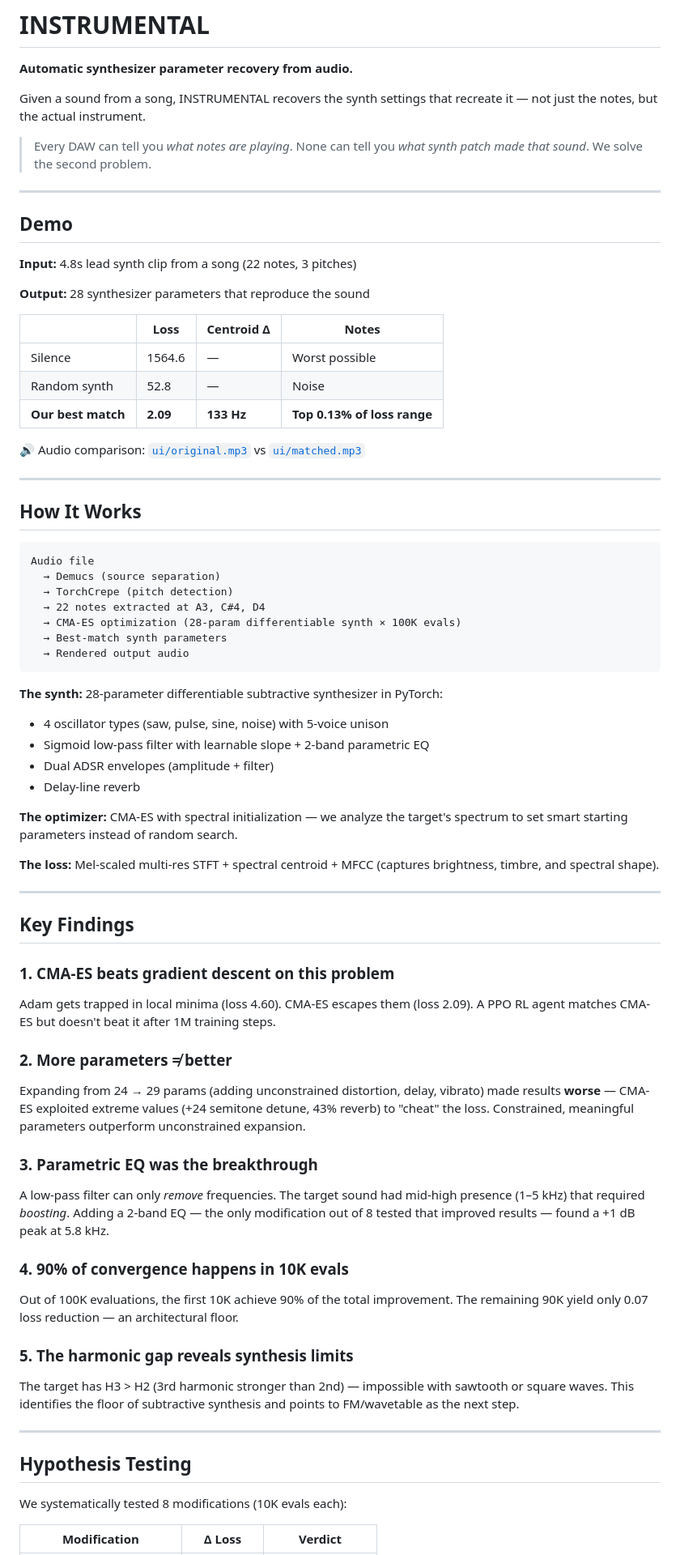
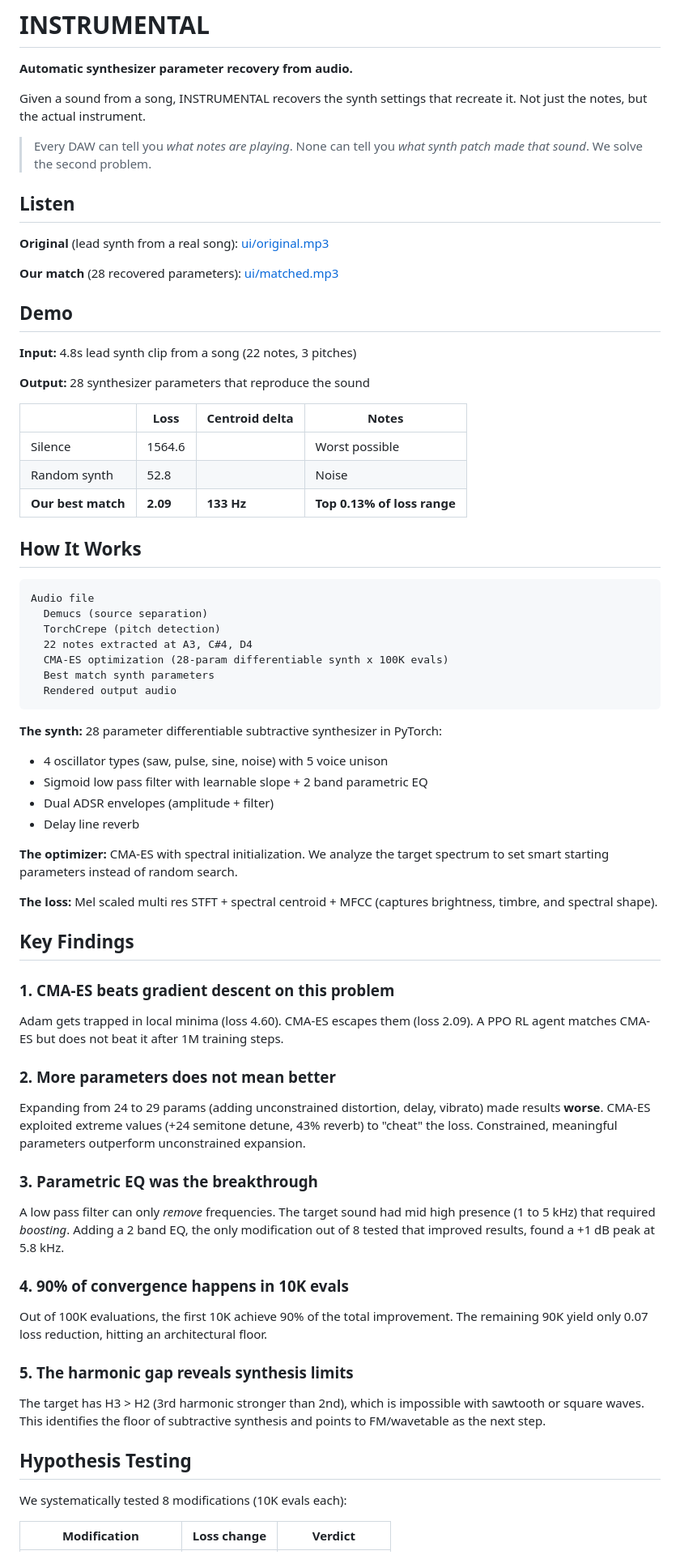
Before and after one commit to philippbogdan/instrumental, a Markdown page: README.md, the part around one of its changes. Shown at 81% size. Rendered like a GitHub page.

Commit message:
README: clean up formatting, add listen section
Remove arrows, dashes, special symbols. Add direct audio links.

Co-Authored-By: Claude Opus 4.6 (1M context) <noreply@anthropic.com>

````diff
--- a/README.md
+++ b/README.md
@@ -2,11 +2,15 @@
 
 **Automatic synthesizer parameter recovery from audio.**
 
-Given a sound from a song, INSTRUMENTAL recovers the synth settings that recreate it — not just the notes, but the actual instrument.
+Given a sound from a song, INSTRUMENTAL recovers the synth settings that recreate it. Not just the notes, but the actual instrument.
 
 > Every DAW can tell you *what notes are playing*. None can tell you *what synth patch made that sound*. We solve the second problem.
 
----
+## Listen
+
+**Original** (lead synth from a real song): [ui/original.mp3](ui/original.mp3)
+
+**Our match** (28 recovered parameters): [ui/matched.mp3](ui/matched.mp3)
 
 ## Demo
 
@@ -14,62 +18,54 @@ Given a sound from a song, INSTRUMENTAL recovers the synth settings that recreat
 
 **Output:** 28 synthesizer parameters that reproduce the sound
 
-| | Loss | Centroid Δ | Notes |
+| | Loss | Centroid delta | Notes |
 |---|---|---|---|
-| Silence | 1564.6 | — | Worst possible |
-| Random synth | 52.8 | — | Noise |
+| Silence | 1564.6 | | Worst possible |
+| Random synth | 52.8 | | Noise |
 | **Our best match** | **2.09** | **133 Hz** | **Top 0.13% of loss range** |
-
-🔊 Audio comparison: [`ui/original.mp3`](ui/original.mp3) vs [`ui/matched.mp3`](ui/matched.mp3)
-
----
 
 ## How It Works
 
 ```
 Audio file
-  → Demucs (source separation)
-  → TorchCrepe (pitch detection)
-  → 22 notes extracted at A3, C#4, D4
-  → CMA-ES optimization (28-param differentiable synth × 100K evals)
-  → Best-match synth parameters
-  → Rendered output audio
+  Demucs (source separation)
+  TorchCrepe (pitch detection)
+  22 notes extracted at A3, C#4, D4
+  CMA-ES optimization (28-param differentiable synth x 100K evals)
+  Best match synth parameters
+  Rendered output audio
 ```
 
-**The synth:** 28-parameter differentiable subtractive synthesizer in PyTorch:
-- 4 oscillator types (saw, pulse, sine, noise) with 5-voice unison
-- Sigmoid low-pass filter with learnable slope + 2-band parametric EQ
+**The synth:** 28 parameter differentiable subtractive synthesizer in PyTorch:
+- 4 oscillator types (saw, pulse, sine, noise) with 5 voice unison
+- Sigmoid low pass filter with learnable slope + 2 band parametric EQ
 - Dual ADSR envelopes (amplitude + filter)
-- Delay-line reverb
+- Delay line reverb
 
-**The optimizer:** CMA-ES with spectral initialization — we analyze the target's spectrum to set smart starting parameters instead of random search.
+**The optimizer:** CMA-ES with spectral initialization. We analyze the target spectrum to set smart starting parameters instead of random search.
 
-**The loss:** Mel-scaled multi-res STFT + spectral centroid + MFCC (captures brightness, timbre, and spectral shape).
-
----
+**The loss:** Mel scaled multi res STFT + spectral centroid + MFCC (captures brightness, timbre, and spectral shape).
 
 ## Key Findings
 
 ### 1. CMA-ES beats gradient descent on this problem
-Adam gets trapped in local minima (loss 4.60). CMA-ES escapes them (loss 2.09). A PPO RL agent matches CMA-ES but doesn't beat it after 1M training steps.
+Adam gets trapped in local minima (loss 4.60). CMA-ES escapes them (loss 2.09). A PPO RL agent matches CMA-ES but does not beat it after 1M training steps.
 
-### 2. More parameters ≠ better
-Expanding from 24 → 29 params (adding unconstrained distortion, delay, vibrato) made results **worse** — CMA-ES exploited extreme values (+24 semitone detune, 43% reverb) to "cheat" the loss. Constrained, meaningful parameters outperform unconstrained expansion.
+### 2. More parameters does not mean better
+Expanding from 24 to 29 params (adding unconstrained distortion, delay, vibrato) made results **worse**. CMA-ES exploited extreme values (+24 semitone detune, 43% reverb) to "cheat" the loss. Constrained, meaningful parameters outperform unconstrained expansion.
 
 ### 3. Parametric EQ was the breakthrough
-A low-pass filter can only *remove* frequencies. The target sound had mid-high presence (1–5 kHz) that required *boosting*. Adding a 2-band EQ — the only modification out of 8 tested that improved results — found a +1 dB peak at 5.8 kHz.
+A low pass filter can only *remove* frequencies. The target sound had mid high presence (1 to 5 kHz) that required *boosting*. Adding a 2 band EQ, the only modification out of 8 tested that improved results, found a +1 dB peak at 5.8 kHz.
 
 ### 4. 90% of convergence happens in 10K evals
-Out of 100K evaluations, the first 10K achieve 90% of the total improvement. The remaining 90K yield only 0.07 loss reduction — an architectural floor.
+Out of 100K evaluations, the first 10K achieve 90% of the total improvement. The remaining 90K yield only 0.07 loss reduction, hitting an architectural floor.
 
 ### 5. The harmonic gap reveals synthesis limits
-The target has H3 > H2 (3rd harmonic stronger than 2nd) — impossible with sawtooth or square waves. This identifies the floor of subtractive synthesis and points to FM/wavetable as the next step.
-
----
+The target has H3 > H2 (3rd harmonic stronger than 2nd), which is impossible with sawtooth or square waves. This identifies the floor of subtractive synthesis and points to FM/wavetable as the next step.
 
 ## Hypothesis Testing
 
 We systematically tested 8 modifications (10K evals each):
 
-| Modification | Δ Loss | Verdict |
+| Modification | Loss change | Verdict |
 |---|---|---|
````
Also changed, not shown: other parts of README.md (+21 -33 lines).
